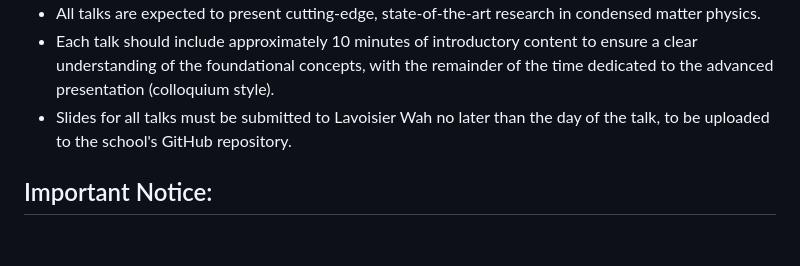
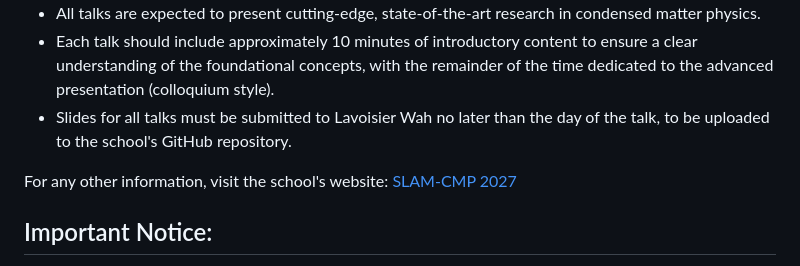
Before and after one commit to Kenounouh/SLAM-CMP-2027, a Markdown page: README.md, the part around the change. Drawn GitHub-style; blank space fills up the shorter version.

Commit message:
Update README with school website link
Added a link to the school website for additional information.

```diff
--- a/README.md
+++ b/README.md
@@ -46,6 +46,7 @@ Participants are encouraged to interrupt speakers at any time to ask questions,
 - Each talk should include approximately 10 minutes of introductory content to ensure a clear understanding of the foundational concepts, with the remainder of the time dedicated to the advanced presentation (colloquium style).
 - Slides for all talks must be submitted to Lavoisier Wah no later than the day of the talk, to be uploaded to the school's GitHub repository.
 
+For any other information, visit the school's website: <a href="https://kenounouh.github.io/SLAM-CMP-2027/" target="_blank">SLAM-CMP 2027</a>
 
 ## Important Notice:
 Please note that participant names and photographs will be published on the school's GitHub repository. Additionally, the Max Planck Society may use these materials for future promotional purposes. No other confidential data will be shared.
```
